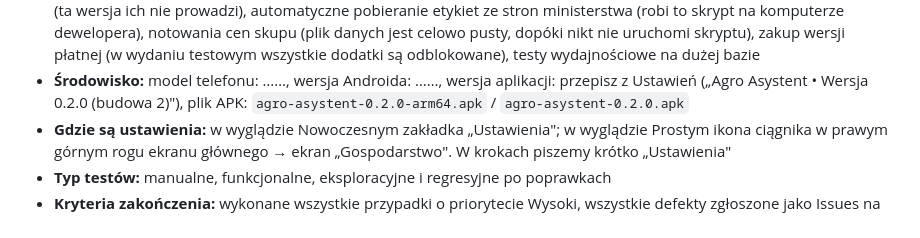
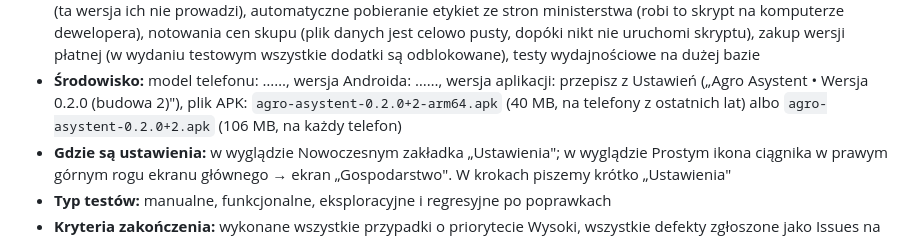
Before and after one commit to LukaszTM/Agro_Asystent, a Markdown page: docs/plan-testow-android.md, the part around the change. GitHub-like rendering.

Commit message:
Popraw nazwy plików APK w planie testów
Wydanie apk-test ma w nazwie także numer budowy.

Co-Authored-By: Claude Opus 5 <noreply@anthropic.com>
Claude-Session: https://claude.ai/code/session_01PyjMmLV8VBwXgzAmAHPiMT

```diff
--- a/docs/plan-testow-android.md
+++ b/docs/plan-testow-android.md
@@ -29,7 +29,8 @@ Wersja rozbudowana, z warunkami wstępnymi i pełnym opisem kroków:
   wszystkie dodatki są odblokowane), testy wydajnościowe na dużej bazie
 - **Środowisko:** model telefonu: ……, wersja Androida: ……, wersja aplikacji:
   przepisz z Ustawień („Agro Asystent • Wersja 0.2.0 (budowa 2)"), plik APK:
-  `agro-asystent-0.2.0-arm64.apk` / `agro-asystent-0.2.0.apk`
+  `agro-asystent-0.2.0+2-arm64.apk` (40 MB, na telefony z ostatnich lat) albo
+  `agro-asystent-0.2.0+2.apk` (106 MB, na każdy telefon)
 - **Gdzie są ustawienia:** w wyglądzie Nowoczesnym zakładka „Ustawienia"; w wyglądzie
   Prostym ikona ciągnika w prawym górnym rogu ekranu głównego → ekran
   „Gospodarstwo". W krokach piszemy krótko „Ustawienia"
```
